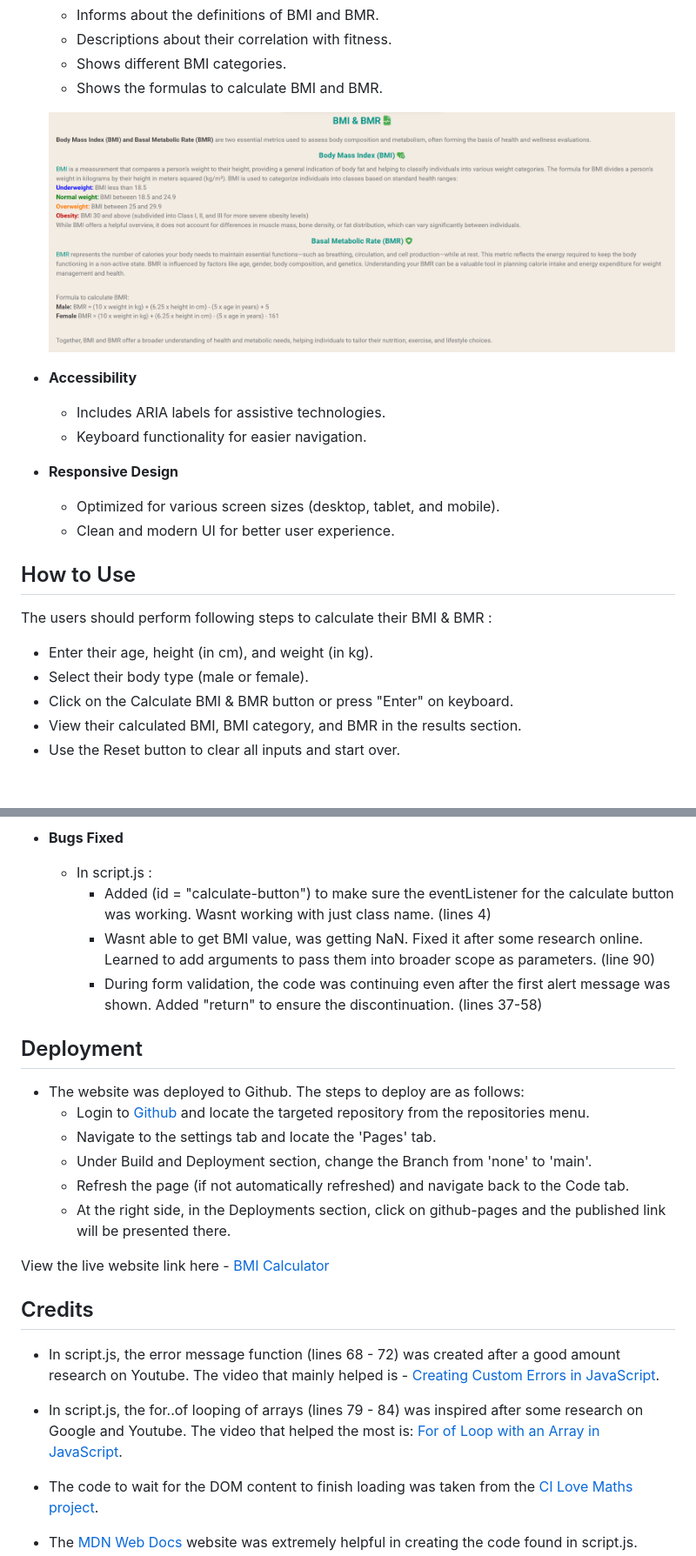
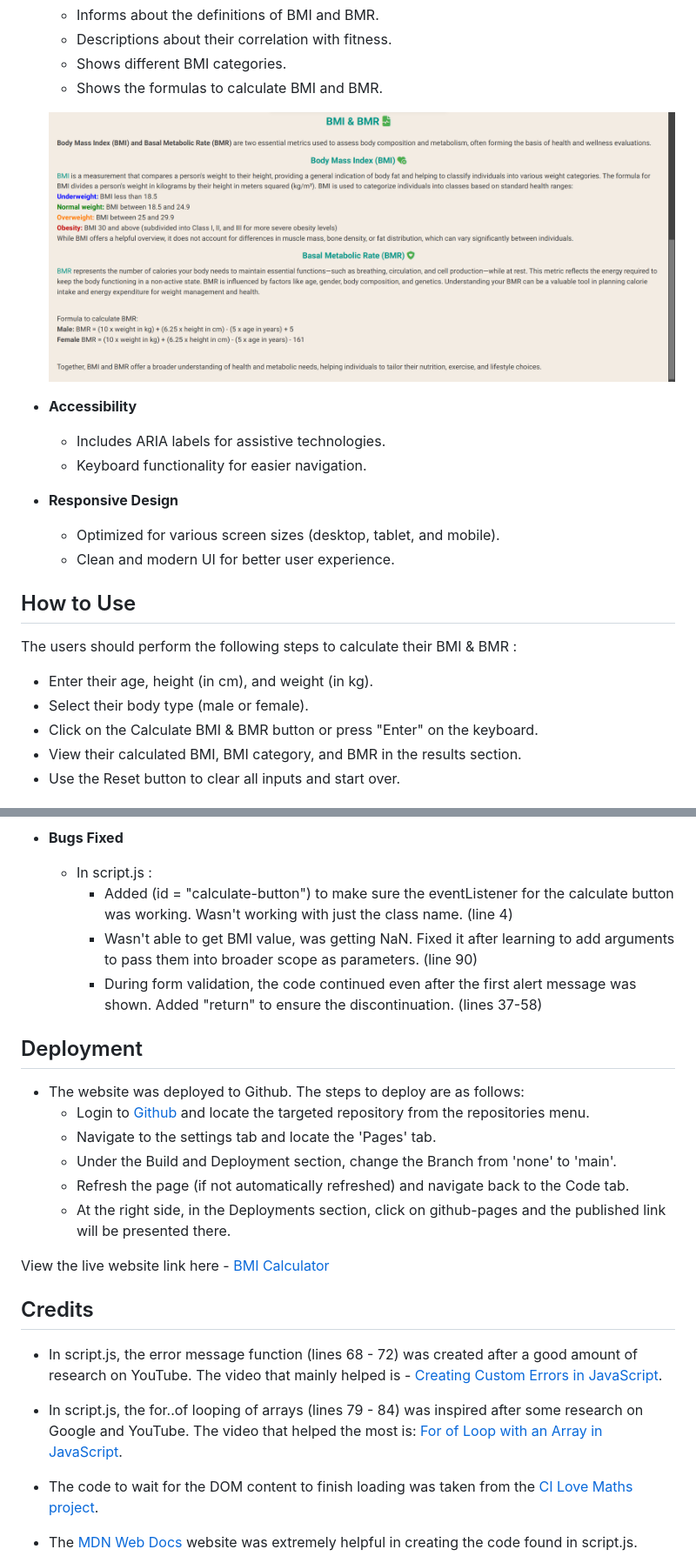
Before and after one commit to taz1003/PP2-BMI-Calculator, a Markdown page: README.md, 2 parts joined by grey strips. Shown: that part at 87% size. Drawn GitHub-style; pictures changed too: assets/images/screenshots/bmi_calculator_information.png.

Commit message:
Update font color of the information section, and update README.md

```diff
--- a/README.md
+++ b/README.md
@@ -75,10 +76,10 @@ This site aims to showcase how pure JavaScript operates in a real-world context.
     - Clean and modern UI for better user experience.
 
 ## How to Use
-The users should perform following steps to calculate their BMI & BMR :
+The users should perform the following steps to calculate their BMI & BMR :
 - Enter their age, height (in cm), and weight (in kg).
 - Select their body type (male or female).
-- Click on the Calculate BMI & BMR button or press "Enter" on keyboard.
+- Click on the Calculate BMI & BMR button or press "Enter" on the keyboard.
 - View their calculated BMI, BMI category, and BMR in the results section.
 - Use the Reset button to clear all inputs and start over.
 
@@ -134,15 +135,15 @@ The users should perform following steps to calculate their BMI & BMR :
 
 - __Bugs Fixed__
     - In script.js :
-        - Added (id = "calculate-button") to make sure the eventListener for the calculate button was working. Wasnt working with just class name. (lines 4)
-        - Wasnt able to get BMI value, was getting NaN. Fixed it after some research online. Learned to add arguments to pass them into broader scope as parameters. (line 90)
-        - During form validation, the code was continuing even after the first alert message was shown. Added "return" to ensure the discontinuation. (lines 37-58)
+        - Added (id = "calculate-button") to make sure the eventListener for the calculate button was working. Wasn't working with just the class name. (line 4)
+        - Wasn't able to get BMI value, was getting NaN. Fixed it after learning to add arguments to pass them into broader scope as parameters. (line 90)
+        - During form validation, the code continued even after the first alert message was shown. Added "return" to ensure the discontinuation. (lines 37-58)
 
 ## Deployment
   - The website was deployed to Github. The steps to deploy are as follows:
     - Login to [Github](https://www.gitpod.io/) and locate the targeted repository from the repositories menu.
     - Navigate to the settings tab and locate the 'Pages' tab.
-    - Under Build and Deployment section, change the Branch from 'none' to 'main'.
+    - Under the Build and Deployment section, change the Branch from 'none' to 'main'.
     - Refresh the page (if not automatically refreshed) and navigate back to the Code tab.
     - At the right side, in the Deployments section, click on github-pages and the published link will be presented there.
 
@@ -150,8 +151,8 @@ The users should perform following steps to calculate their BMI & BMR :
 
 
 ## Credits
-- In script.js, the error message function (lines 68 - 72) was created after a good amount research on Youtube. The video that mainly helped is - [Creating Custom Errors in JavaScript](https://www.youtube.com/watch?v=cVo186hyYsM&ab_channel=dcode).
-- In script.js, the for..of looping of arrays (lines 79 - 84) was inspired after some research on Google and Youtube. The video that helped the most is: [For of Loop with an Array in JavaScript](https://www.youtube.com/watch?v=c69Y2GpF6-U&ab_channel=Telusko).
+- In script.js, the error message function (lines 68 - 72) was created after a good amount of research on YouTube. The video that mainly helped is - [Creating Custom Errors in JavaScript](https://www.youtube.com/watch?v=cVo186hyYsM&ab_channel=dcode).
+- In script.js, the for..of looping of arrays (lines 79 - 84) was inspired after some research on Google and YouTube. The video that helped the most is: [For of Loop with an Array in JavaScript](https://www.youtube.com/watch?v=c69Y2GpF6-U&ab_channel=Telusko).
 - The code to wait for the DOM content to finish loading was taken from the [CI Love Maths project](https://taz1003.github.io/love-maths/).
 - The [MDN Web Docs](https://developer.mozilla.org/en-US/docs/Web/JavaScript/Reference/Global_Objects/Array) website was extremely helpful in creating the code found in script.js.
 
```
Also changed, not shown: other parts of README.md (+10 -9 lines), 2 other files.
